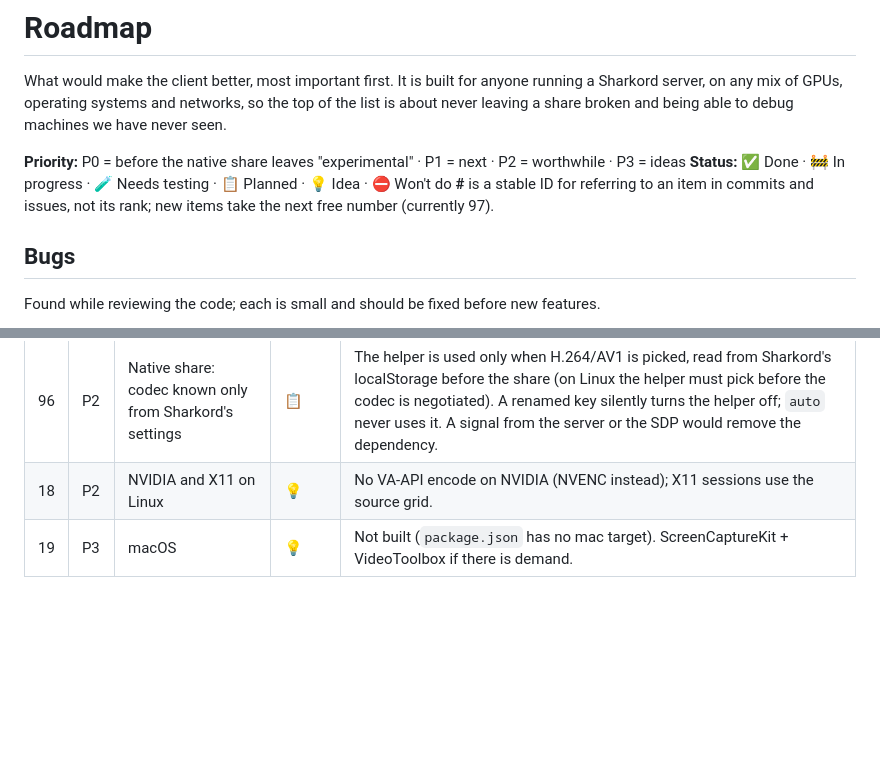
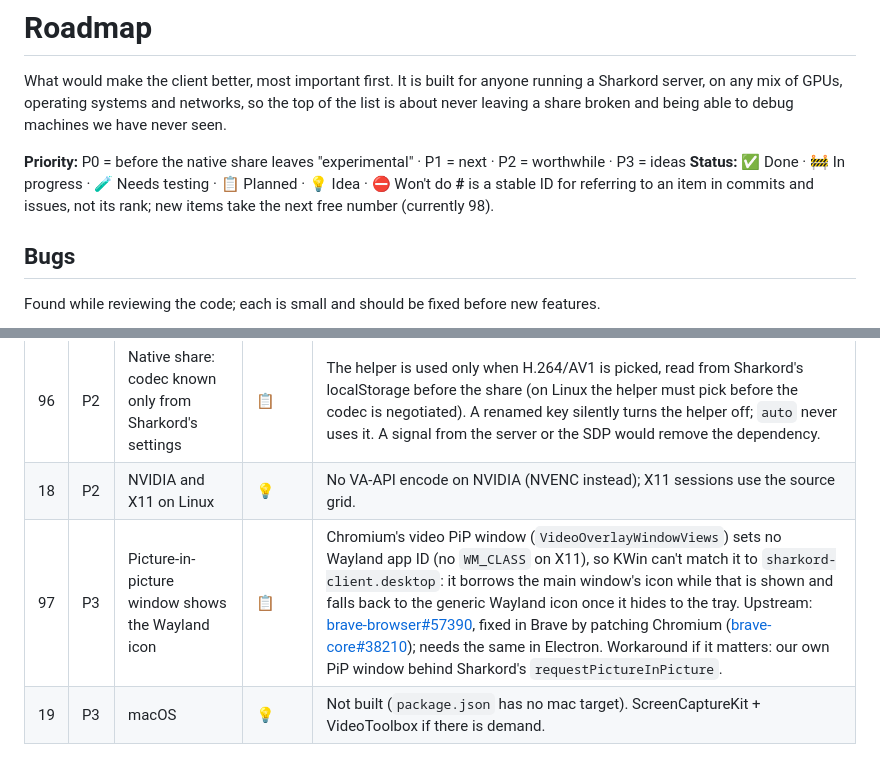
Before and after one commit to agrisci/sharkord-client, a Markdown page: ROADMAP.md, 2 parts joined by grey strips. Drawn GitHub-style; blank space fills up the shorter version.

Commit message:
Track the picture-in-picture window's missing Wayland app ID
- ROADMAP #97: Chromium's video PiP window sets no app ID, so it shows the Wayland icon once the main window is in the tray; fixed upstream only in Brave's patched Chromium

```diff
--- a/ROADMAP.md
+++ b/ROADMAP.md
@@ -8,7 +8,7 @@ about never leaving a share broken and being able to debug machines we have neve
 P3 = ideas
 **Status:** ✅ Done · 🚧 In progress · 🧪 Needs testing · 📋 Planned · 💡 Idea · ⛔ Won't do
 **#** is a stable ID for referring to an item in commits and issues, not its rank; new items take
-the next free number (currently 97).
+the next free number (currently 98).
 
 ## Bugs
 
@@ -120,6 +120,7 @@ Electron can rename or drop them without any error.
 | 17 | P2 | Native share on Linux | 🧪 | Wayland + VA-API (`vah264enc`, `vaav1enc`), system GStreamer. The helper owns the only portal dialog; the page decodes its frames for the preview. 60 fps 1080p H.264 on a Renoir iGPU. To test: AV1 (RDNA3+), Intel iHD, GNOME/mutter, 4K, the installed AppImage/deb/rpm. |
 | 96 | P2 | Native share: codec known only from Sharkord's settings | 📋 | The helper is used only when H.264/AV1 is picked, read from Sharkord's localStorage before the share (on Linux the helper must pick before the codec is negotiated). A renamed key silently turns the helper off; `auto` never uses it. A signal from the server or the SDP would remove the dependency. |
 | 18 | P2 | NVIDIA and X11 on Linux | 💡 | No VA-API encode on NVIDIA (NVENC instead); X11 sessions use the source grid. |
+| 97 | P3 | Picture-in-picture window shows the Wayland icon | 📋 | Chromium's video PiP window (`VideoOverlayWindowViews`) sets no Wayland app ID (no `WM_CLASS` on X11), so KWin can't match it to `sharkord-client.desktop`: it borrows the main window's icon while that is shown and falls back to the generic Wayland icon once it hides to the tray. Upstream: [brave-browser#57390](https://github.com/brave/brave-browser/issues/57390), fixed in Brave by patching Chromium ([brave-core#38210](https://github.com/brave/brave-core/pull/38210)); needs the same in Electron. Workaround if it matters: our own PiP window behind Sharkord's `requestPictureInPicture`. |
 | 19 | P3 | macOS | 💡 | Not built (`package.json` has no mac target). ScreenCaptureKit + VideoToolbox if there is demand. |
 
 ## Diagnostics and support
```
